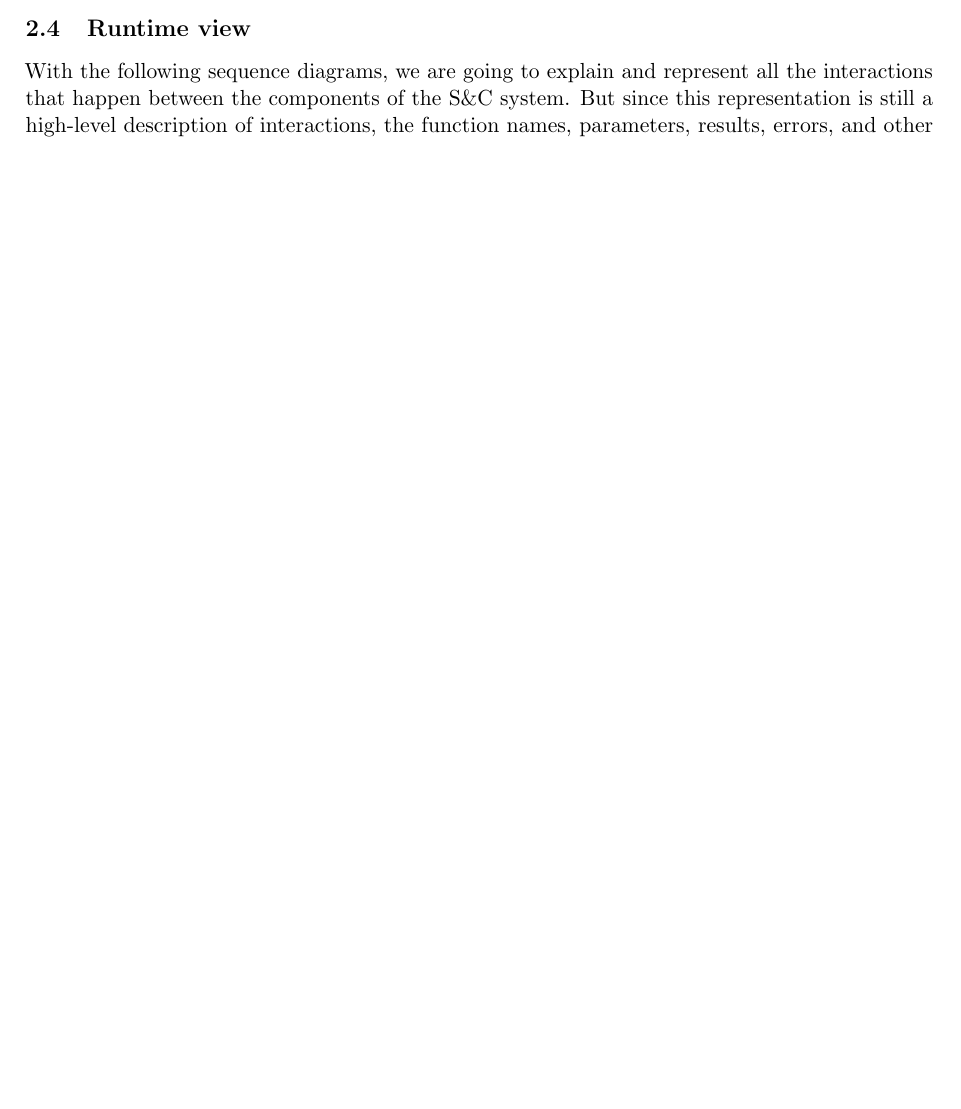
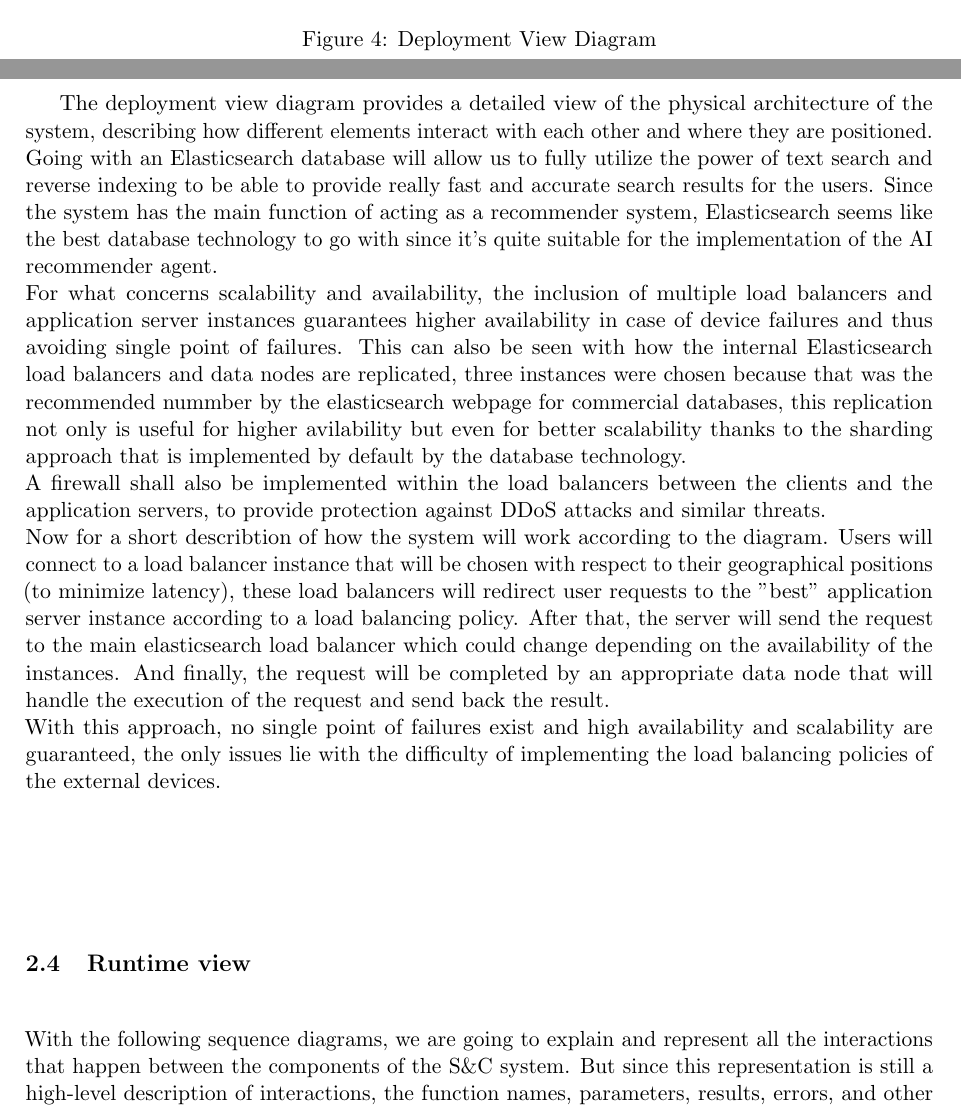
Before and after one commit to Zero3474/AlkhetiarBonardi, a LaTeX document (DD/DeliveryFolder/LaTeX/mainDD.tex): part of page 9 of 35 before the commit and two parts of pages 9 and 10 of 37 after it, the two joined at a grey line, cut at the place of the change, the shorter picture padded with empty space. Compiled offline with pdfLaTeX.

Commit message:
Completed section 2.3

```diff
--- a/DD/DeliveryFolder/LaTeX/mainDD.tex
+++ b/DD/DeliveryFolder/LaTeX/mainDD.tex
@@ -217,6 +217,20 @@ In both cases the component need to access both the "Authentication" component t
 \newpage
 
 	\subsection{Deployment view}
+\begin{figure}[H]
+\centering
+\includegraphics[width=0.95\textwidth]{Images/Deployment_view}
+\caption{Deployment View Diagram}\label{Deployment_view}
+\end{figure}
+
+\newpage
+
+The deployment view diagram provides a detailed view of the physical architecture of the system, describing how different elements interact with each other and where they are positioned. \\
+Going with an Elasticsearch database will allow us to fully utilize the power of text search and reverse indexing to be able to provide really fast and accurate search results for the users. Since the system has the main function of acting as a recommender system, Elasticsearch seems like the best database technology to go with since it's quite suitable for the implementation of the AI recommender agent. \\
+For what concerns scalability and availability, the inclusion of multiple load balancers and application server instances guarantees higher availability in case of device failures and thus avoiding single point of failures. This can also be seen with how the internal Elasticsearch load balancers and data nodes are replicated, three instances were chosen because that was the recommended nummber by the elasticsearch webpage for commercial databases, this replication not only is useful for higher avilability but even for better scalability thanks to the sharding approach that is implemented by default by the database technology. \\
+A firewall shall also be implemented within the load balancers between the clients and the application servers, to provide protection against DDoS attacks and similar threats. \\
+Now for a short describtion of how the system will work according to the diagram. Users will connect to a load balancer instance that will be chosen with respect to their geographical positions (to minimize latency), these load balancers will redirect user requests to the "best" application server instance according to a load balancing policy. After that, the server will send the request to the main elasticsearch load balancer which could change depending on the availability of the instances. And finally, the request will be completed by an appropriate data node that will handle the execution of the request and send back the result. \\
+With this approach, no single point of failures exist and high availability and scalability are guaranteed, the only issues lie with the difficulty of implementing the load balancing policies of the external devices. \\
 
 	\subsection{Runtime view}
 With the following sequence diagrams, we are going to explain and represent all the interactions that happen between the components of the S\&C system. But since this representation is still a high-level description of interactions, the function names, parameters, results, errors, and other smaller details will be modified or added during the development phase.
```
Also changed, not shown: DD/DeliveryFolder/LaTeX/Images/Deployment_view.png (added), DD/DeliveryFolder/LaTeX/mainDD.tex (11 more changed lines), 1 other file.
